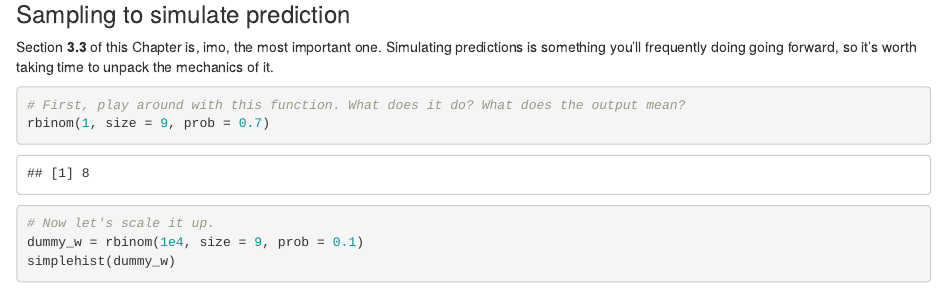
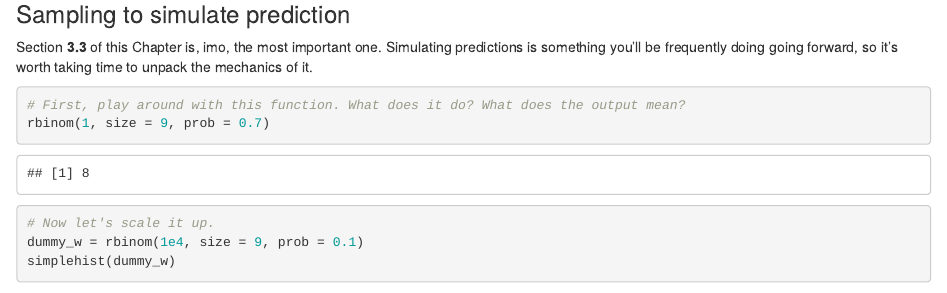
Before and after one commit to methods-4-f24/methods-4-classes, an R Markdown document (exercises/class-2-exercises.Rmd): the page in a window 1100 px wide, from 1800 px down. Rendered offline with R 4.5, knitr and Pandoc, with nearby package versions; some code elsewhere in the file could not run offline.

Commit message:
typo fix

````diff
--- a/exercises/class-2-exercises.Rmd
+++ b/exercises/class-2-exercises.Rmd
@@ -108,7 +108,7 @@ PI(samples, prob = 0.66)
 
 ### Sampling to simulate prediction
 
-Section **3.3** of this Chapter is, imo, the most important one. Simulating predictions is something you'll frequently doing going forward, so it's worth taking time to unpack the mechanics of it.
+Section **3.3** of this Chapter is, imo, the most important one. Simulating predictions is something you'll be frequently doing going forward, so it's worth taking time to unpack the mechanics of it.
 
 ```{r}
 # First, play around with this function. What does it do? What does the output mean?
````
